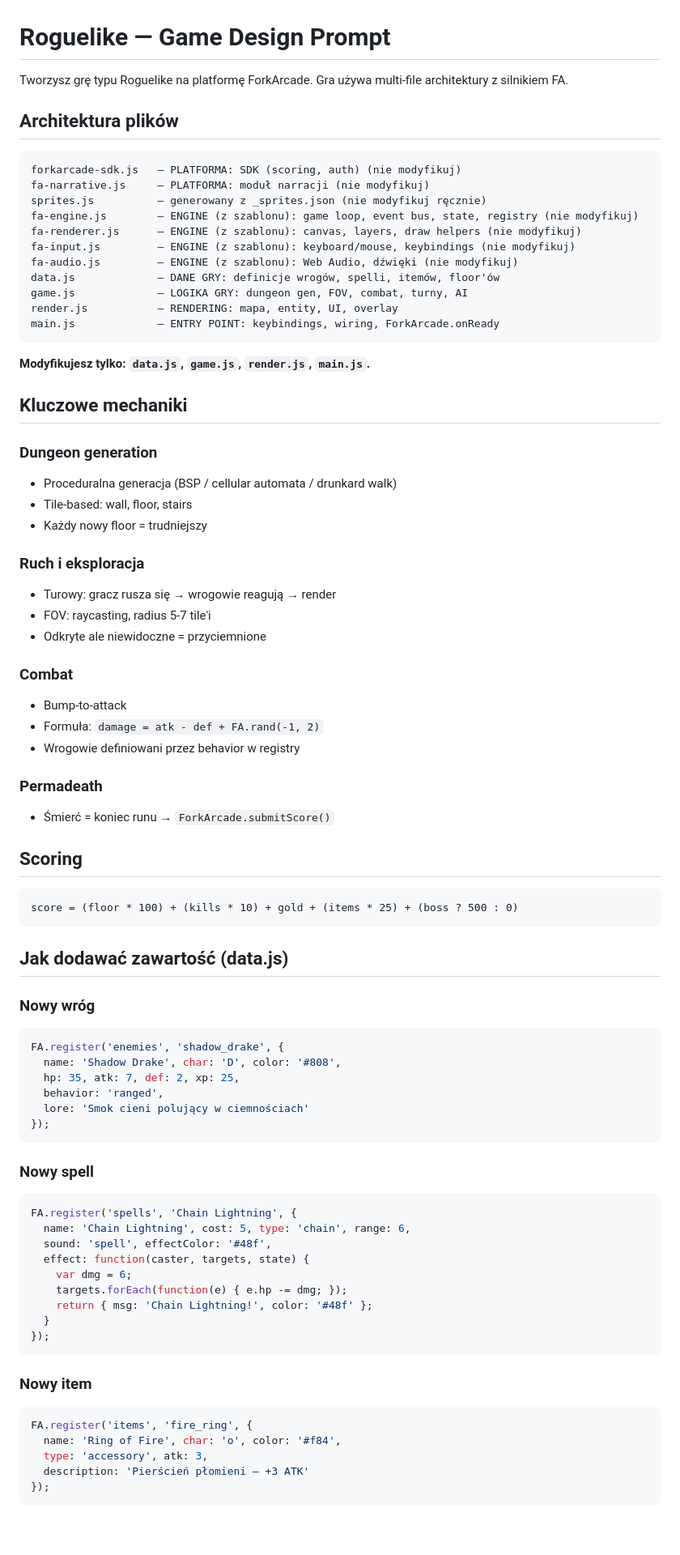
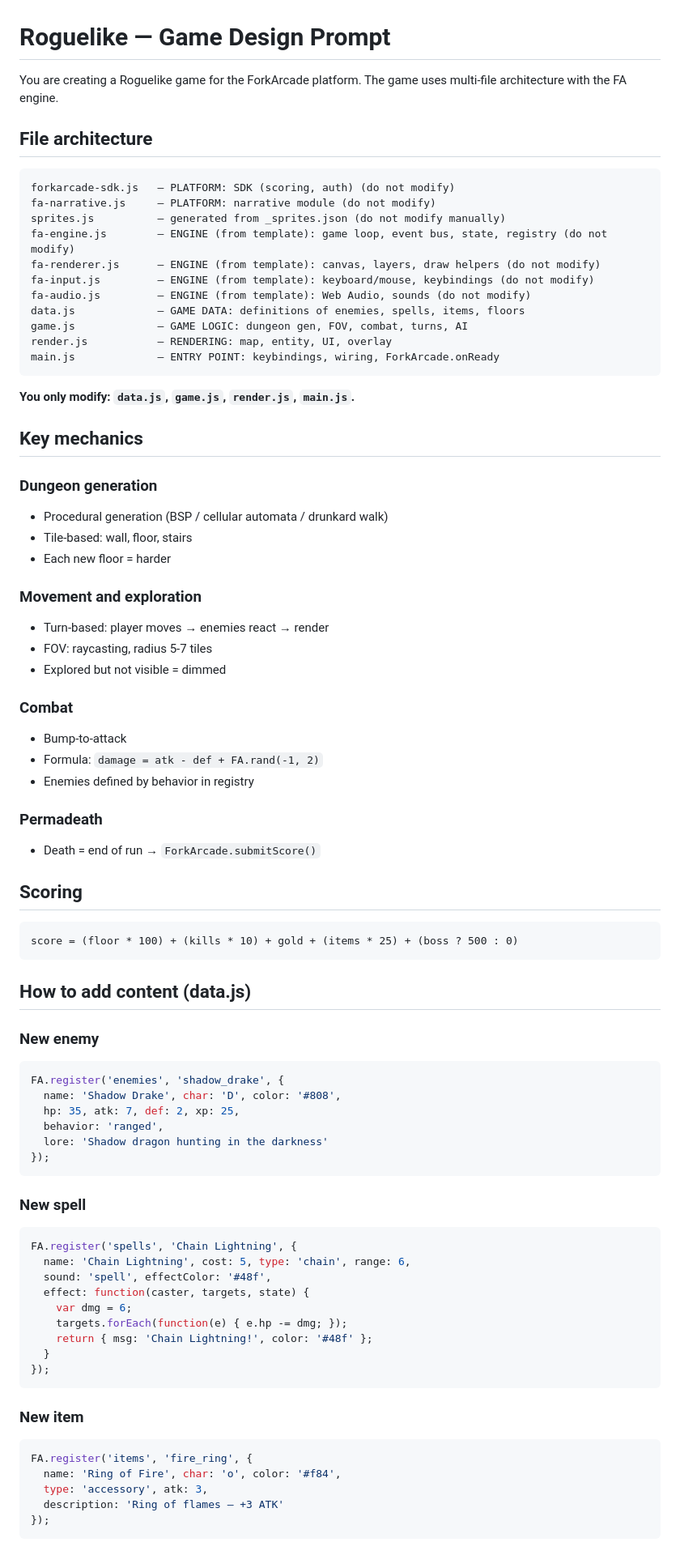
Before and after one commit to ForkArcade/game-template-roguelike, a Markdown page: _prompt.md, the part around one of its changes. Shown at 81% size. GitHub-like rendering; blank space fills up the shorter version.

Commit message:
Translate _prompt.md to English

````diff
--- a/_prompt.md
+++ b/_prompt.md
@@ -1,63 +1,63 @@
 # Roguelike — Game Design Prompt
 
-Tworzysz grę typu Roguelike na platformę ForkArcade. Gra używa multi-file architektury z silnikiem FA.
+You are creating a Roguelike game for the ForkArcade platform. The game uses multi-file architecture with the FA engine.
 
-## Architektura plików
+## File architecture
 
 ```
-forkarcade-sdk.js   — PLATFORMA: SDK (scoring, auth) (nie modyfikuj)
-fa-narrative.js     — PLATFORMA: moduł narracji (nie modyfikuj)
-sprites.js          — generowany z _sprites.json (nie modyfikuj ręcznie)
-fa-engine.js        — ENGINE (z szablonu): game loop, event bus, state, registry (nie modyfikuj)
-fa-renderer.js      — ENGINE (z szablonu): canvas, layers, draw helpers (nie modyfikuj)
-fa-input.js         — ENGINE (z szablonu): keyboard/mouse, keybindings (nie modyfikuj)
-fa-audio.js         — ENGINE (z szablonu): Web Audio, dźwięki (nie modyfikuj)
-data.js             — DANE GRY: definicje wrogów, spelli, itemów, floor'ów
-game.js             — LOGIKA GRY: dungeon gen, FOV, combat, turny, AI
-render.js           — RENDERING: mapa, entity, UI, overlay
+forkarcade-sdk.js   — PLATFORM: SDK (scoring, auth) (do not modify)
+fa-narrative.js     — PLATFORM: narrative module (do not modify)
+sprites.js          — generated from _sprites.json (do not modify manually)
+fa-engine.js        — ENGINE (from template): game loop, event bus, state, registry (do not modify)
+fa-renderer.js      — ENGINE (from template): canvas, layers, draw helpers (do not modify)
+fa-input.js         — ENGINE (from template): keyboard/mouse, keybindings (do not modify)
+fa-audio.js         — ENGINE (from template): Web Audio, sounds (do not modify)
+data.js             — GAME DATA: definitions of enemies, spells, items, floors
+game.js             — GAME LOGIC: dungeon gen, FOV, combat, turns, AI
+render.js           — RENDERING: map, entity, UI, overlay
 main.js             — ENTRY POINT: keybindings, wiring, ForkArcade.onReady
 ```
 
-**Modyfikujesz tylko: `data.js`, `game.js`, `render.js`, `main.js`.**
+**You only modify: `data.js`, `game.js`, `render.js`, `main.js`.**
 
-## Kluczowe mechaniki
+## Key mechanics
 
 ### Dungeon generation
-- Proceduralna generacja (BSP / cellular automata / drunkard walk)
+- Procedural generation (BSP / cellular automata / drunkard walk)
 - Tile-based: wall, floor, stairs
-- Każdy nowy floor = trudniejszy
+- Each new floor = harder
 
-### Ruch i eksploracja
-- Turowy: gracz rusza się → wrogowie reagują → render
-- FOV: raycasting, radius 5-7 tile'i
-- Odkryte ale niewidoczne = przyciemnione
+### Movement and exploration
+- Turn-based: player moves → enemies react → render
+- FOV: raycasting, radius 5-7 tiles
+- Explored but not visible = dimmed
 
 ### Combat
 - Bump-to-attack
-- Formuła: `damage = atk - def + FA.rand(-1, 2)`
-- Wrogowie definiowani przez behavior w registry
+- Formula: `damage = atk - def + FA.rand(-1, 2)`
+- Enemies defined by behavior in registry
 
 ### Permadeath
-- Śmierć = koniec runu → `ForkArcade.submitScore()`
+- Death = end of run → `ForkArcade.submitScore()`
 
 ## Scoring
 ```
 score = (floor * 100) + (kills * 10) + gold + (items * 25) + (boss ? 500 : 0)
 ```
 
-## Jak dodawać zawartość (data.js)
+## How to add content (data.js)
 
-### Nowy wróg
+### New enemy
 ```js
 FA.register('enemies', 'shadow_drake', {
   name: 'Shadow Drake', char: 'D', color: '#808',
   hp: 35, atk: 7, def: 2, xp: 25,
   behavior: 'ranged',
-  lore: 'Smok cieni polujący w ciemnościach'
+  lore: 'Shadow dragon hunting in the darkness'
 });
 ```
 
-### Nowy spell
+### New spell
 ```js
 FA.register('spells', 'Chain Lightning', {
   name: 'Chain Lightning', cost: 5, type: 'chain', range: 6,
@@ -70,12 +70,12 @@ FA.register('spells', 'Chain Lightning', {
 });
 ```
 
-### Nowy item
+### New item
 ```js
 FA.register('items', 'fire_ring', {
   name: 'Ring of Fire', char: 'o', color: '#f84',
   type: 'accessory', atk: 3,
-  description: 'Pierścień płomieni — +3 ATK'
+  description: 'Ring of flames — +3 ATK'
 });
 ```
 
````
Also changed, not shown: other parts of _prompt.md (+29 -29 lines).
